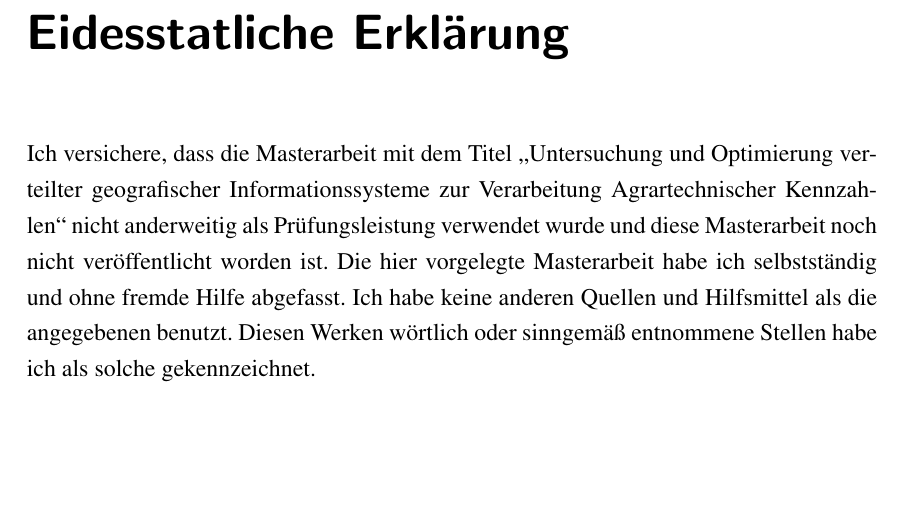
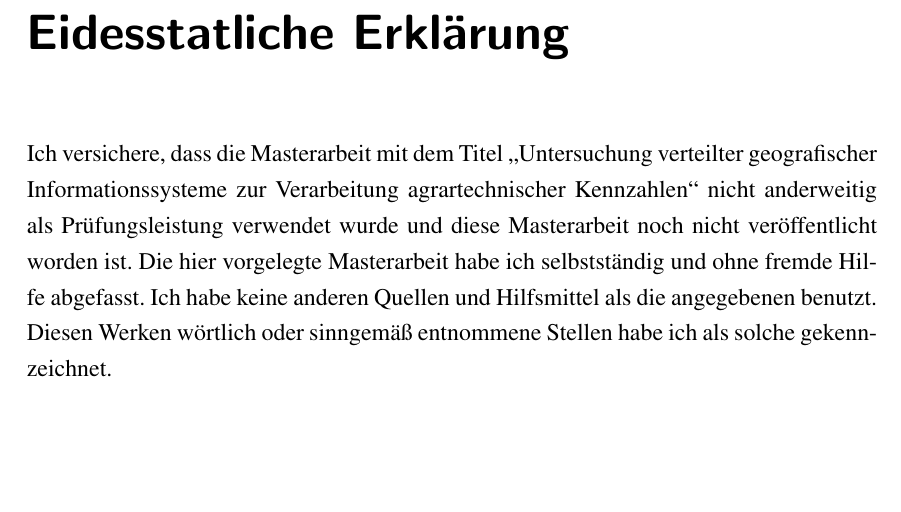
Before and after one commit to TBoonX/masterthesis, a LaTeX thesis (Thesis.tex, which reads Header/Metadaten.tex): part of page 118 of 118, cut so that both start at the same text. The pictures show the PDF file Thesis.pdf that the author committed with the source.

Commit message:
Titel korrigiert

```diff
--- a/Header/Metadaten.tex
+++ b/Header/Metadaten.tex
@@ -1,4 +1,4 @@
-\newcommand{\titel}{Untersuchung und Optimierung verteilter geografischer Informationssysteme zur Verarbeitung Agrartechnischer Kennzahlen}
+\newcommand{\titel}{Untersuchung verteilter geografischer Informationssysteme zur Verarbeitung agrartechnischer Kennzahlen}
 \newcommand{\untertitel}{Am Beispiel des aktuellen Standes bei Agri~Con}
 \newcommand{\abschlussart}{Master of Science (M.Sc.)}
 \newcommand{\arbeit}{Masterarbeit}
```
Also changed, not shown: Thesis.pdf.
